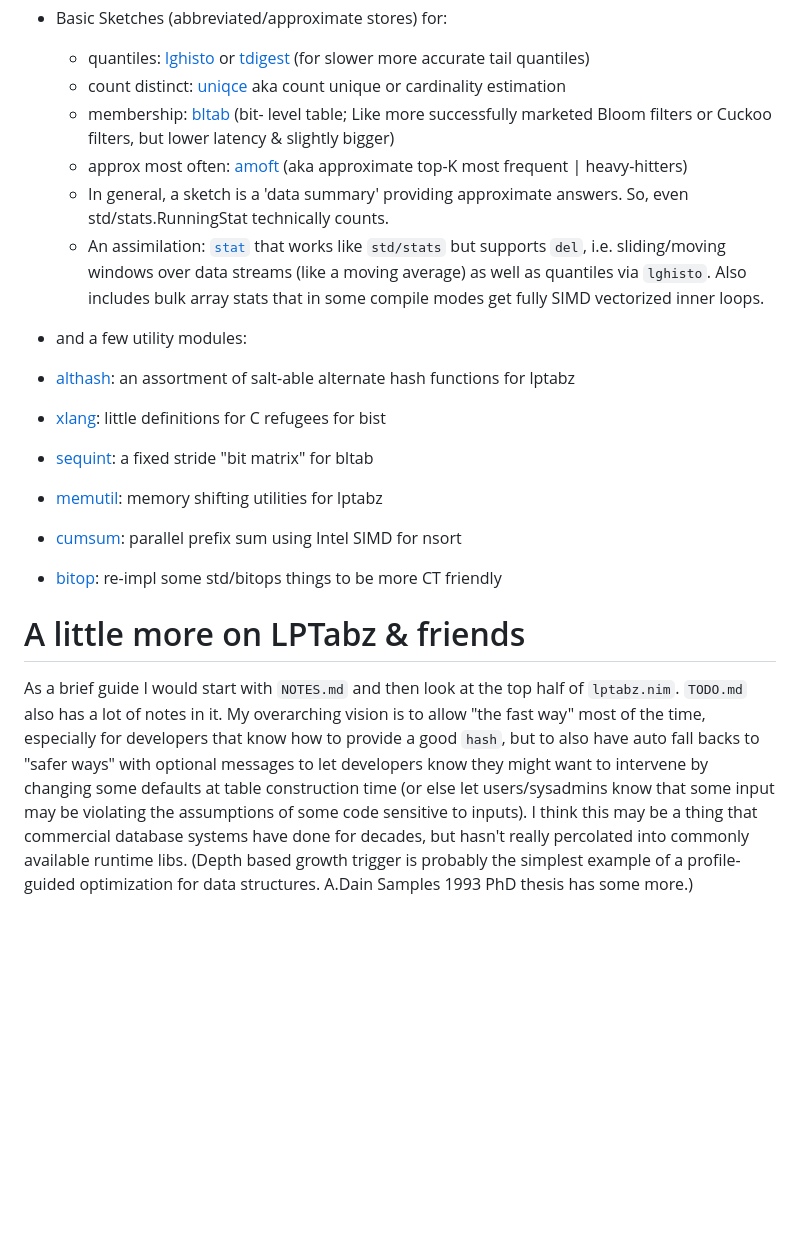
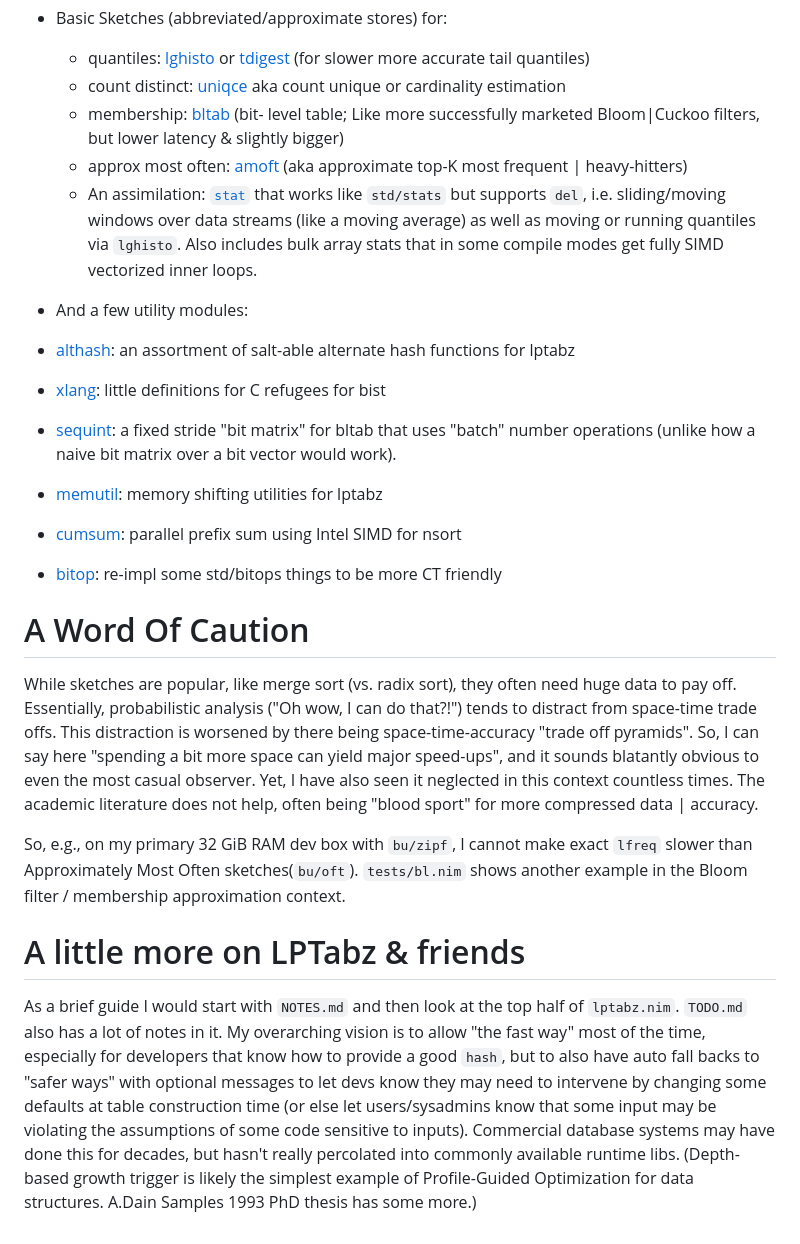
Before and after one commit to c-blake/adix, a Markdown page: README.md, the part around the change. Rendered like a GitHub page; blank space fills up the shorter version.

Commit message:
More list reformatting/elaboration; Add word of caution. Tighten final.

```diff
--- a/README.md
+++ b/README.md
@@ -27,25 +27,24 @@ source code short & to the point.  In particular, as an overview/index here be:
    - count distinct: [uniqce](https://c-blake.github.io/adix/adix/uniqce.html)
    aka count unique or cardinality estimation
    - membership: [bltab](https://c-blake.github.io/adix/adix/bltab.html) (bit-
-   level table; Like more successfully marketed Bloom filters or Cuckoo filters,
-   but lower latency & slightly bigger)
+   level table; Like more successfully marketed Bloom|Cuckoo filters, but lower
+   latency & slightly bigger)
    - approx most often: [amoft](https://c-blake.github.io/adix/adix/amoft.html)
    (aka approximate top-K most frequent | heavy-hitters)
-   - In general, a sketch is a 'data summary' providing approximate answers.
-   So, even std/stats.RunningStat technically counts.
    - An assimilation: [`stat`](https://c-blake.github.io/adix/adix/stat.html)
    that works like `std/stats` but supports `del`, i.e. sliding/moving windows
-   over data streams (like a moving average) as well as quantiles via `lghisto`.
-   Also includes bulk array stats that in some compile modes get fully SIMD
-   vectorized inner loops.
+   over data streams (like a moving average) as well as moving or running
+   quantiles via `lghisto`.  Also includes bulk array stats that in some compile
+   modes get fully SIMD vectorized inner loops.
 
- - and a few utility modules:
+ - And a few utility modules:
   - [althash](https://c-blake.github.io/adix/adix/althash.html): an assortment
   of salt-able alternate hash functions for lptabz
   - [xlang](https://c-blake.github.io/adix/adix/xlang.html): little definitions
   for C refugees for bist
   - [sequint](https://c-blake.github.io/adix/adix/sequint.html): a fixed stride
-  "bit matrix" for bltab
+  "bit matrix" for bltab that uses "batch" number operations (unlike how a naive
+  bit matrix over a bit vector would work).
   - [memutil](https://c-blake.github.io/adix/adix/memutil.html): memory shifting
   utilities for lptabz
   - [cumsum](https://c-blake.github.io/adix/adix/cumsum.html): parallel prefix
@@ -53,16 +52,31 @@ source code short & to the point.  In particular, as an overview/index here be:
   - [bitop](https://c-blake.github.io/adix/adix/bitop.html): re-impl some
   std/bitops things to be more CT friendly
 
+A Word Of Caution
+=================
+While sketches are popular, like merge sort (vs. radix sort), they often need
+huge data to pay off.  Essentially, probabilistic analysis ("Oh wow, I can do
+that?!") tends to distract from space-time trade offs.  This distraction is
+worsened by there being space-time-accuracy "trade off pyramids".  So, I can say
+here "spending a bit more space can yield major speed-ups", and it sounds
+blatantly obvious to even the most casual observer.  Yet, I have also seen it
+neglected in this context countless times.  The academic literature does not
+help, often being "blood sport" for more compressed data | accuracy.
+
+So, e.g., on my primary 32 GiB RAM dev box with `bu/zipf`, I cannot make exact
+`lfreq` slower than Approximately Most Often sketches(`bu/oft`).  `tests/bl.nim`
+shows another example in the Bloom filter / membership approximation context.
+
 A little more on LPTabz & friends
 =================================
 As a brief guide I would start with `NOTES.md` and then look at the top half of
 `lptabz.nim`.  `TODO.md` also has a lot of notes in it.  My overarching vision
 is to allow "the fast way" most of the time, especially for developers that know
 how to provide a good `hash`, but to also have auto fall backs to "safer ways"
-with optional messages to let developers know they might want to intervene by
-changing some defaults at table construction time (or else let users/sysadmins
-know that some input may be violating the assumptions of some code sensitive to
-inputs).  I think this may be a thing that commercial database systems have done
-for decades, but hasn't really percolated into commonly available runtime libs.
-(Depth based growth trigger is probably the simplest example of a profile-guided
-optimization for data structures. A.Dain Samples 1993 PhD thesis has some more.)
+with optional messages to let devs know they may need to intervene by changing
+some defaults at table construction time (or else let users/sysadmins know that
+some input may be violating the assumptions of some code sensitive to inputs).
+Commercial database systems may have done this for decades, but hasn't really
+percolated into commonly available runtime libs.  (Depth-based growth trigger is
+likely the simplest example of Profile-Guided Optimization for data structures.
+A.Dain Samples 1993 PhD thesis has some more.)
```
